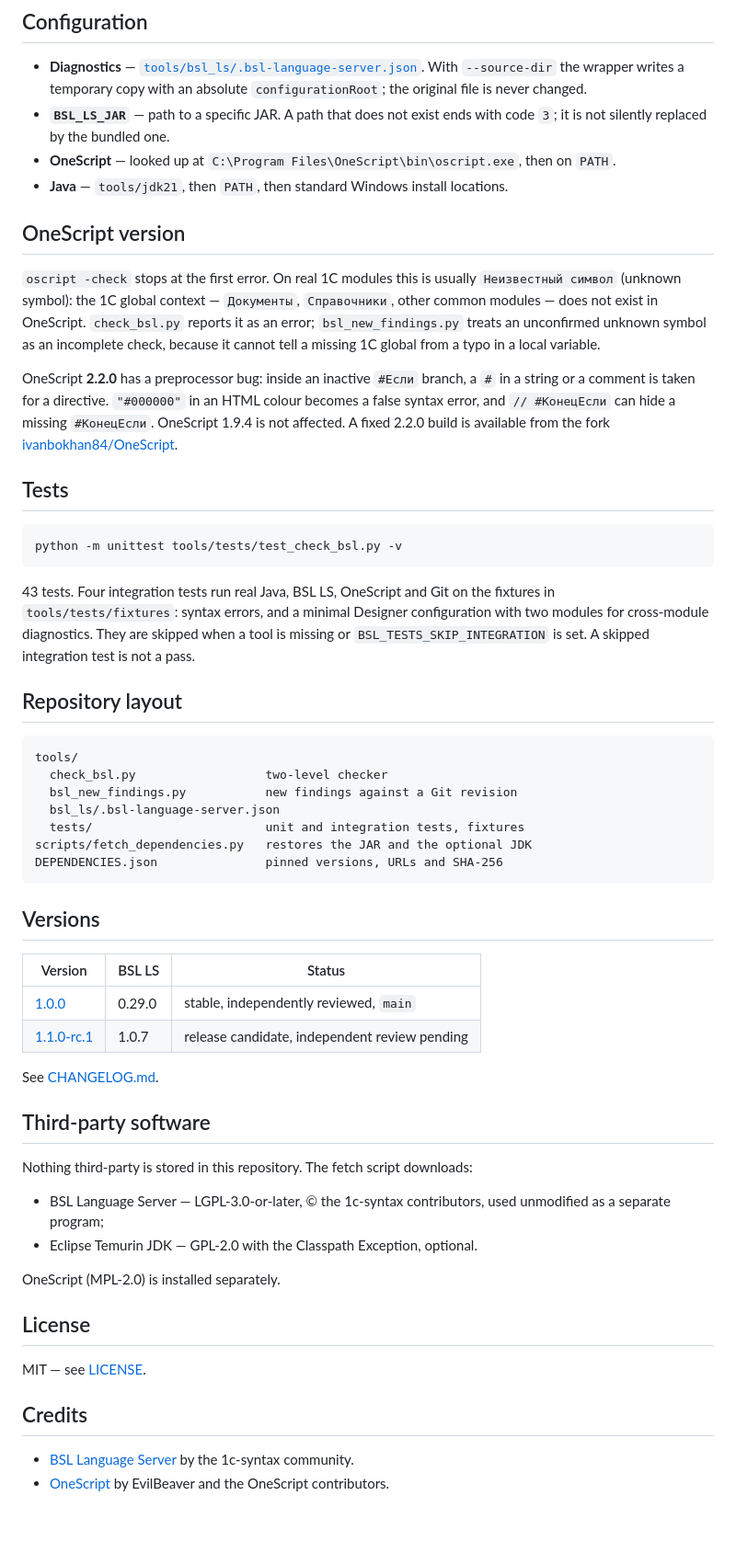
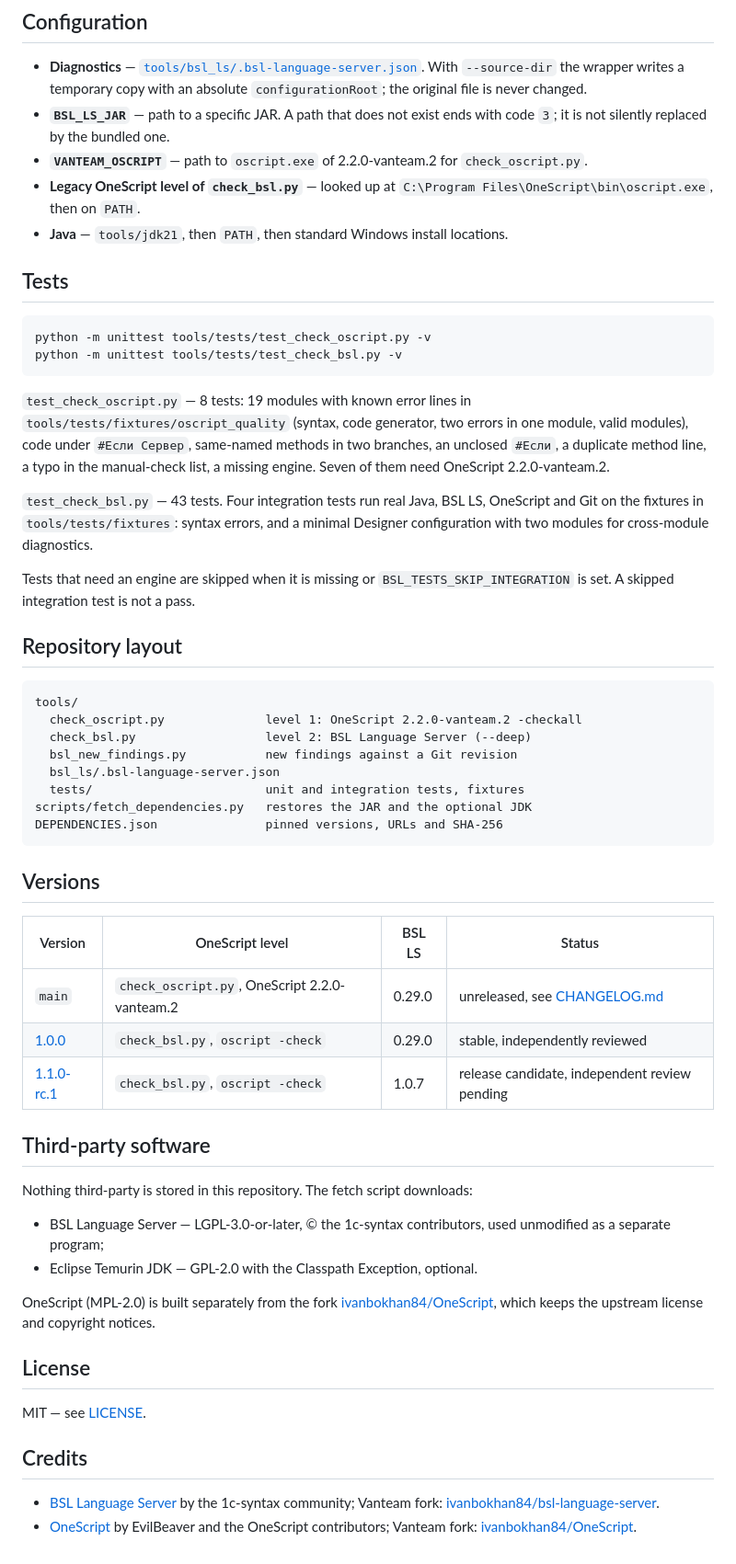
Before and after one commit to ivanbokhan84/vanteam-bsl-check, a Markdown page: README.md, the part around the change printed below. Shown: that part at 92% size. Rendered like a GitHub page; blank space fills up the shorter version.

````diff
--- a/README.md
+++ b/README.md
@@ -97,28 +138,29 @@ INFO and HINT findings never raise the code.
 
 * **Diagnostics** — [`tools/bsl_ls/.bsl-language-server.json`](tools/bsl_ls/.bsl-language-server.json). With `--source-dir` the wrapper writes a temporary copy with an absolute `configurationRoot`; the original file is never changed.
 * **`BSL_LS_JAR`** — path to a specific JAR. A path that does not exist ends with code `3`; it is not silently replaced by the bundled one.
-* **OneScript** — looked up at `C:\Program Files\OneScript\bin\oscript.exe`, then on `PATH`.
+* **`VANTEAM_OSCRIPT`** — path to `oscript.exe` of 2.2.0-vanteam.2 for `check_oscript.py`.
+* **Legacy OneScript level of `check_bsl.py`** — looked up at `C:\Program Files\OneScript\bin\oscript.exe`, then on `PATH`.
 * **Java** — `tools/jdk21`, then `PATH`, then standard Windows install locations.
-
-## OneScript version
-
-`oscript -check` stops at the first error. On real 1C modules this is usually `Неизвестный символ` (unknown symbol): the 1C global context — `Документы`, `Справочники`, other common modules — does not exist in OneScript. `check_bsl.py` reports it as an error; `bsl_new_findings.py` treats an unconfirmed unknown symbol as an incomplete check, because it cannot tell a missing 1C global from a typo in a local variable.
-
-OneScript **2.2.0** has a preprocessor bug: inside an inactive `#Если` branch, a `#` in a string or a comment is taken for a directive. `"#000000"` in an HTML colour becomes a false syntax error, and `// #КонецЕсли` can hide a missing `#КонецЕсли`. OneScript 1.9.4 is not affected. A fixed 2.2.0 build is available from the fork [ivanbokhan84/OneScript](https://github.com/ivanbokhan84/OneScript).
 
 ## Tests
 
 ```shell
+python -m unittest tools/tests/test_check_oscript.py -v
 python -m unittest tools/tests/test_check_bsl.py -v
 ```
 
-43 tests. Four integration tests run real Java, BSL LS, OneScript and Git on the fixtures in `tools/tests/fixtures`: syntax errors, and a minimal Designer configuration with two modules for cross-module diagnostics. They are skipped when a tool is missing or `BSL_TESTS_SKIP_INTEGRATION` is set. A skipped integration test is not a pass.
+`test_check_oscript.py` — 8 tests: 19 modules with known error lines in `tools/tests/fixtures/oscript_quality` (syntax, code generator, two errors in one module, valid modules), code under `#Если Сервер`, same-named methods in two branches, an unclosed `#Если`, a duplicate method line, a typo in the manual-check list, a missing engine. Seven of them need OneScript 2.2.0-vanteam.2.
+
+`test_check_bsl.py` — 43 tests. Four integration tests run real Java, BSL LS, OneScript and Git on the fixtures in `tools/tests/fixtures`: syntax errors, and a minimal Designer configuration with two modules for cross-module diagnostics.
+
+Tests that need an engine are skipped when it is missing or `BSL_TESTS_SKIP_INTEGRATION` is set. A skipped integration test is not a pass.
 
 ## Repository layout
 
 ```
 tools/
-  check_bsl.py                  two-level checker
+  check_oscript.py              level 1: OneScript 2.2.0-vanteam.2 -checkall
+  check_bsl.py                  level 2: BSL Language Server (--deep)
   bsl_new_findings.py           new findings against a Git revision
   bsl_ls/.bsl-language-server.json
   tests/                        unit and integration tests, fixtures
@@ -128,12 +170,11 @@ DEPENDENCIES.json               pinned versions, URLs and SHA-256
 
 ## Versions
 
-| Version | BSL LS | Status |
-|---|---|---|
-| [1.0.0](https://github.com/ivanbokhan84/vanteam-bsl-check/tree/v1.0.0) | 0.29.0 | stable, independently reviewed, `main` |
-| [1.1.0-rc.1](https://github.com/ivanbokhan84/vanteam-bsl-check/tree/release/1.1.0) | 1.0.7 | release candidate, independent review pending |
-
-See [CHANGELOG.md](CHANGELOG.md).
+| Version | OneScript level | BSL LS | Status |
+|---|---|---|---|
+| `main` | `check_oscript.py`, OneScript 2.2.0-vanteam.2 | 0.29.0 | unreleased, see [CHANGELOG.md](CHANGELOG.md) |
+| [1.0.0](https://github.com/ivanbokhan84/vanteam-bsl-check/tree/v1.0.0) | `check_bsl.py`, `oscript -check` | 0.29.0 | stable, independently reviewed |
+| [1.1.0-rc.1](https://github.com/ivanbokhan84/vanteam-bsl-check/tree/release/1.1.0) | `check_bsl.py`, `oscript -check` | 1.0.7 | release candidate, independent review pending |
 
 ## Third-party software
 
@@ -142,7 +183,7 @@ Nothing third-party is stored in this repository. The fetch script downloads:
 * BSL Language Server — LGPL-3.0-or-later, © the 1c-syntax contributors, used unmodified as a separate program;
 * Eclipse Temurin JDK — GPL-2.0 with the Classpath Exception, optional.
 
-OneScript (MPL-2.0) is installed separately.
+OneScript (MPL-2.0) is built separately from the fork [ivanbokhan84/OneScript](https://github.com/ivanbokhan84/OneScript), which keeps the upstream license and copyright notices.
 
 ## License
 
@@ -150,5 +191,5 @@ MIT — see [LICENSE](LICENSE).
 
 ## Credits
 
-* [BSL Language Server](https://github.com/1c-syntax/bsl-language-server) by the 1c-syntax community.
-* [OneScript](https://github.com/EvilBeaver/OneScript) by EvilBeaver and the OneScript contributors.
+* [BSL Language Server](https://github.com/1c-syntax/bsl-language-server) by the 1c-syntax community; Vanteam fork: [ivanbokhan84/bsl-language-server](https://github.com/ivanbokhan84/bsl-language-server).
+* [OneScript](https://github.com/EvilBeaver/OneScript) by EvilBeaver and the OneScript contributors; Vanteam fork: [ivanbokhan84/OneScript](https://github.com/ivanbokhan84/OneScript).
````
Also changed, not shown: other parts of README.md (+54 -13 lines), CHANGELOG.md (+13 -0 lines), docs/cover.png, 2 other files.
